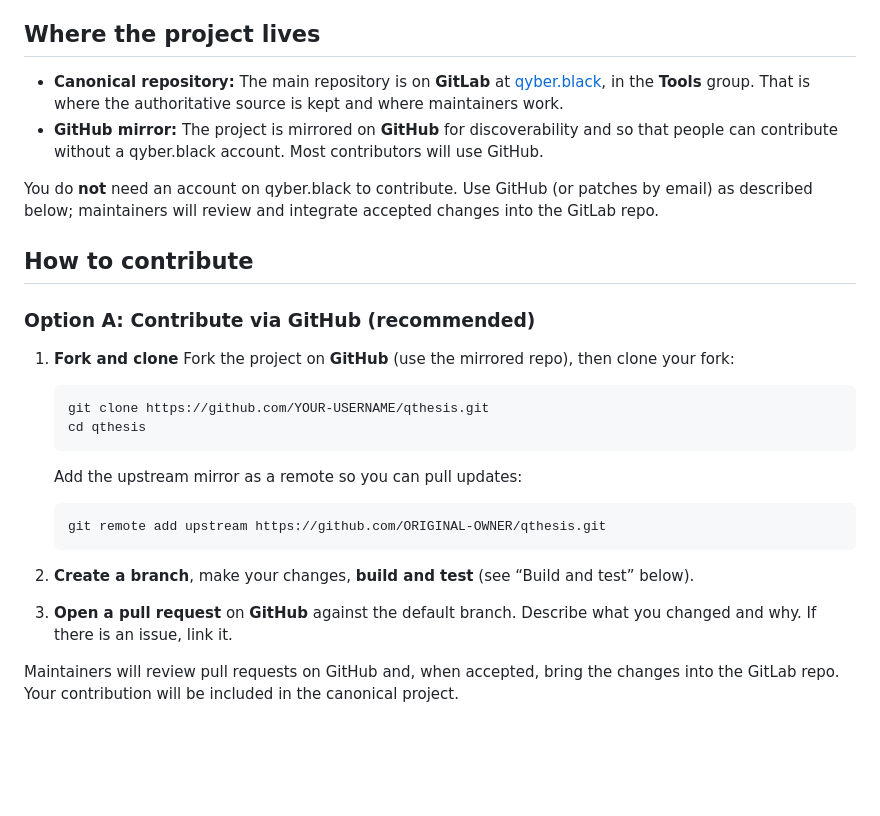
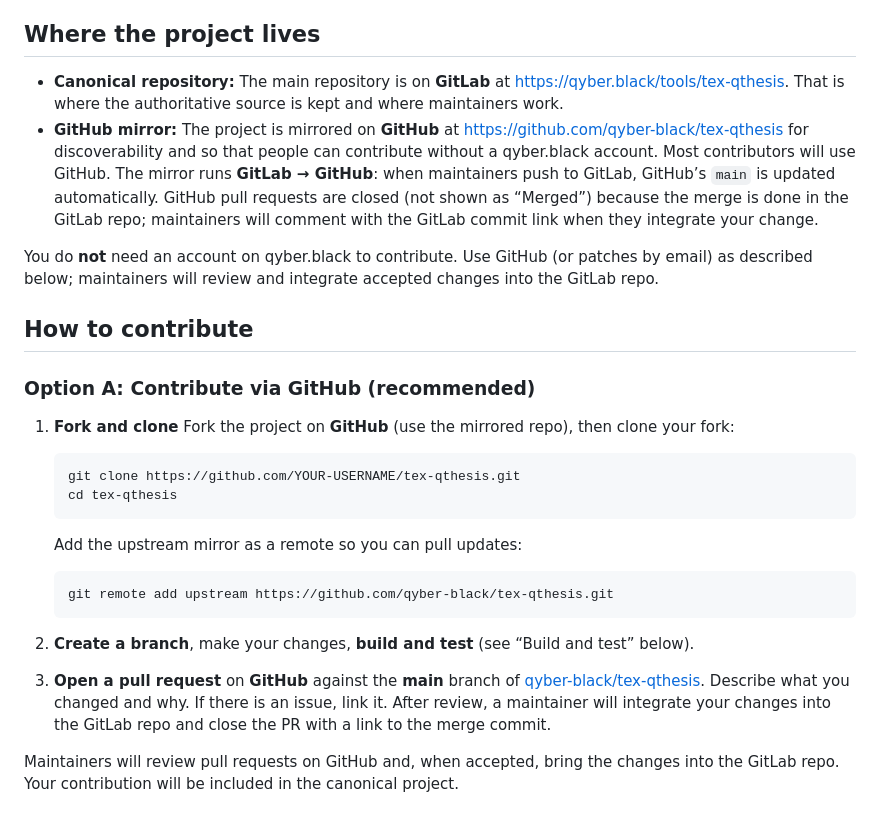
Before and after one commit to qyber-black/tex-qthesis, a Markdown page: CONTRIBUTING.md, the part around one of its changes. Rendered like a GitHub page; blank space fills up the shorter version.

````diff
--- a/CONTRIBUTING.md
+++ b/CONTRIBUTING.md
@@ -7,8 +7,8 @@ Thank you for your interest in contributing. This document explains how to contr
 
 ## Where the project lives
 
-- **Canonical repository:** The main repository is on **GitLab** at [qyber.black](https://qyber.black), in the **Tools** group. That is where the authoritative source is kept and where maintainers work.
-- **GitHub mirror:** The project is mirrored on **GitHub** for discoverability and so that people can contribute without a qyber.black account. Most contributors will use GitHub.
+- **Canonical repository:** The main repository is on **GitLab** at [https://qyber.black/tools/tex-qthesis](https://qyber.black/tools/tex-qthesis). That is where the authoritative source is kept and where maintainers work.
+- **GitHub mirror:** The project is mirrored on **GitHub** at [https://github.com/qyber-black/tex-qthesis](https://github.com/qyber-black/tex-qthesis) for discoverability and so that people can contribute without a qyber.black account. Most contributors will use GitHub. The mirror runs **GitLab → GitHub**: when maintainers push to GitLab, GitHub’s `main` is updated automatically. GitHub pull requests are closed (not shown as “Merged”) because the merge is done in the GitLab repo; maintainers will comment with the GitLab commit link when they integrate your change.
 
 You do **not** need an account on qyber.black to contribute. Use GitHub (or patches by email) as described below; maintainers will review and integrate accepted changes into the GitLab repo.
 
@@ -20,19 +20,19 @@ You do **not** need an account on qyber.black to contribute. Use GitHub (or patc
    Fork the project on **GitHub** (use the mirrored repo), then clone your fork:
 
    ```bash
-   git clone https://github.com/YOUR-USERNAME/qthesis.git
-   cd qthesis
+   git clone https://github.com/YOUR-USERNAME/tex-qthesis.git
+   cd tex-qthesis
    ```
 
    Add the upstream mirror as a remote so you can pull updates:
 
    ```bash
-   git remote add upstream https://github.com/ORIGINAL-OWNER/qthesis.git
+   git remote add upstream https://github.com/qyber-black/tex-qthesis.git
    ```
 
 2. **Create a branch**, make your changes, **build and test** (see “Build and test” below).
 
-3. **Open a pull request** on **GitHub** against the default branch. Describe what you changed and why. If there is an issue, link it.
+3. **Open a pull request** on **GitHub** against the **main** branch of [qyber-black/tex-qthesis](https://github.com/qyber-black/tex-qthesis). Describe what you changed and why. If there is an issue, link it. After review, a maintainer will integrate your changes into the GitLab repo and close the PR with a link to the merge commit.
 
 Maintainers will review pull requests on GitHub and, when accepted, bring the changes into the GitLab repo. Your contribution will be included in the canonical project.
 
````
Also changed, not shown: other parts of CONTRIBUTING.md (+46 -1 lines).
